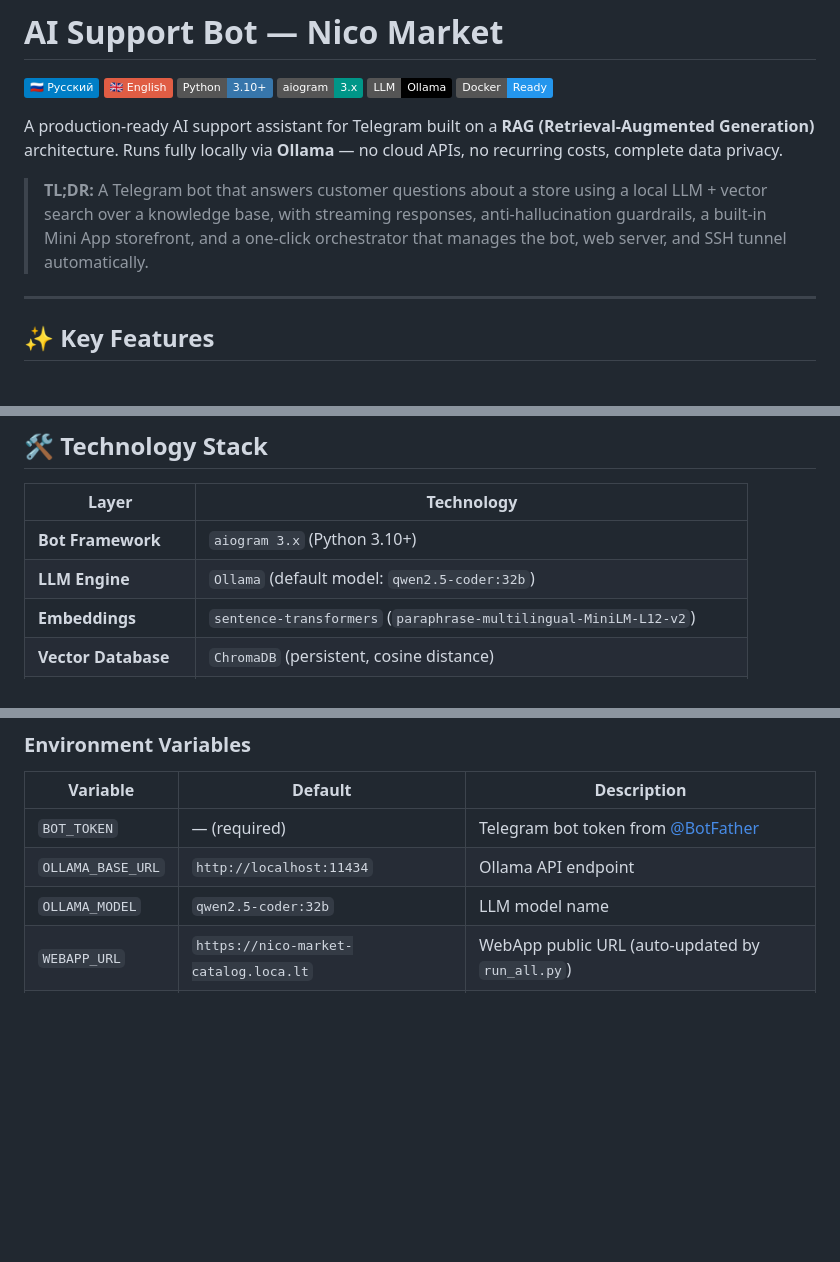
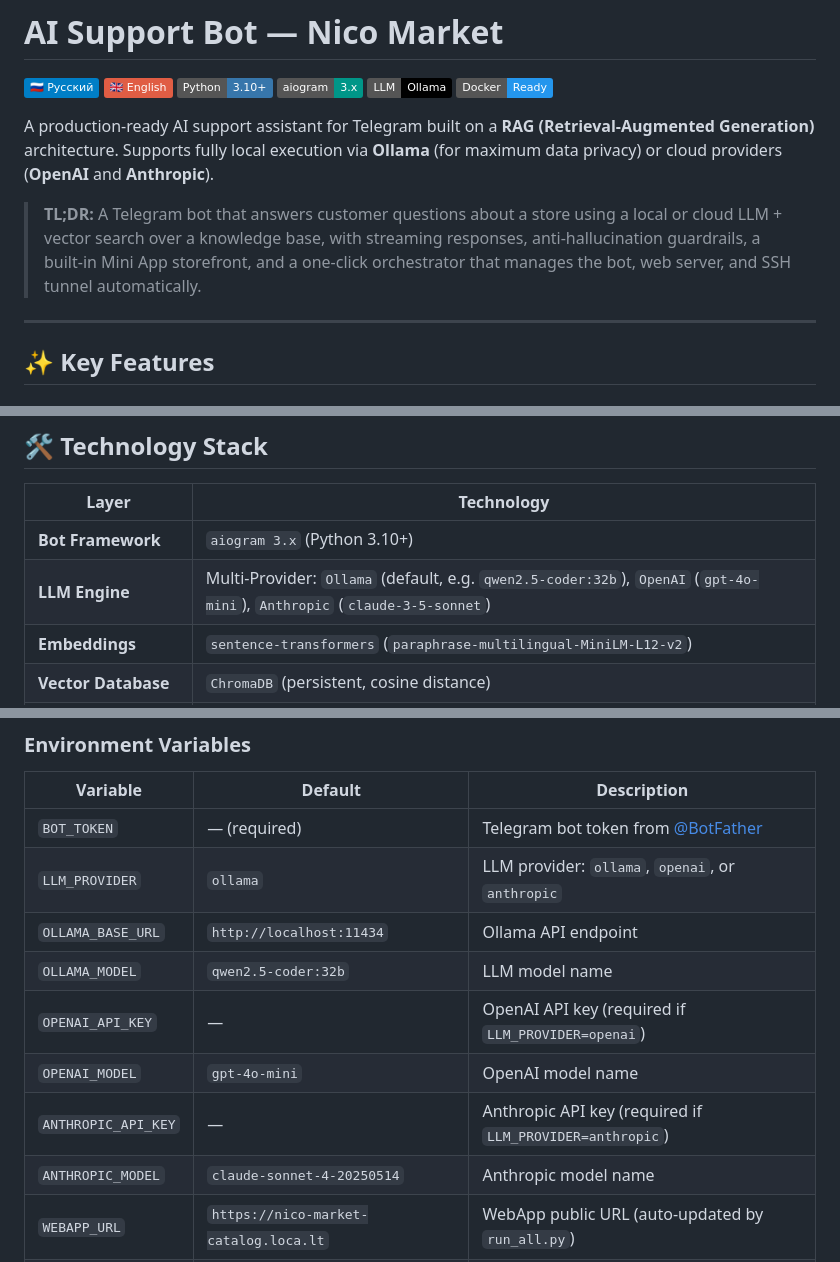
Before and after one commit to nicoai-dev/ai-support-bot, a Markdown page: README.md, 3 parts joined by grey strips. Rendered like a GitHub page; badges without logos; blank space fills up the shorter version.

```diff
--- a/README.md
+++ b/README.md
@@ -7,9 +7,9 @@
 [![Ollama](https://img.shields.io/badge/LLM-Ollama-black.svg)](https://ollama.ai/)
 [![Docker](https://img.shields.io/badge/Docker-Ready-2496ED.svg?logo=docker&logoColor=white)](https://docker.com)
 
-A production-ready AI support assistant for Telegram built on a **RAG (Retrieval-Augmented Generation)** architecture. Runs fully locally via **Ollama** — no cloud APIs, no recurring costs, complete data privacy.
+A production-ready AI support assistant for Telegram built on a **RAG (Retrieval-Augmented Generation)** architecture. Supports fully local execution via **Ollama** (for maximum data privacy) or cloud providers (**OpenAI** and **Anthropic**).
 
-> **TL;DR:** A Telegram bot that answers customer questions about a store using a local LLM + vector search over a knowledge base, with streaming responses, anti-hallucination guardrails, a built-in Mini App storefront, and a one-click orchestrator that manages the bot, web server, and SSH tunnel automatically.
+> **TL;DR:** A Telegram bot that answers customer questions about a store using a local or cloud LLM + vector search over a knowledge base, with streaming responses, anti-hallucination guardrails, a built-in Mini App storefront, and a one-click orchestrator that manages the bot, web server, and SSH tunnel automatically.
 
 ---
 
@@ -105,7 +105,7 @@ ai-support-bot/
 | Layer | Technology |
 |-------|-----------|
 | **Bot Framework** | `aiogram 3.x` (Python 3.10+) |
-| **LLM Engine** | `Ollama` (default model: `qwen2.5-coder:32b`) |
+| **LLM Engine** | Multi-Provider: `Ollama` (default, e.g. `qwen2.5-coder:32b`), `OpenAI` (`gpt-4o-mini`), `Anthropic` (`claude-3-5-sonnet`) |
 | **Embeddings** | `sentence-transformers` (`paraphrase-multilingual-MiniLM-L12-v2`) |
 | **Vector Database** | `ChromaDB` (persistent, cosine distance) |
 | **Lexical Search** | Custom `BM25Index` (tf-idf based ranker) |
@@ -182,8 +182,13 @@ docker-compose up --build -d
 | Variable | Default | Description |
 |----------|---------|-------------|
 | `BOT_TOKEN` | — (required) | Telegram bot token from [@BotFather](https://t.me/BotFather) |
+| `LLM_PROVIDER` | `ollama` | LLM provider: `ollama`, `openai`, or `anthropic` |
 | `OLLAMA_BASE_URL` | `http://localhost:11434` | Ollama API endpoint |
 | `OLLAMA_MODEL` | `qwen2.5-coder:32b` | LLM model name |
+| `OPENAI_API_KEY` | — | OpenAI API key (required if `LLM_PROVIDER=openai`) |
+| `OPENAI_MODEL` | `gpt-4o-mini` | OpenAI model name |
+| `ANTHROPIC_API_KEY` | — | Anthropic API key (required if `LLM_PROVIDER=anthropic`) |
+| `ANTHROPIC_MODEL` | `claude-sonnet-4-20250514` | Anthropic model name |
 | `WEBAPP_URL` | `https://nico-market-catalog.loca.lt` | WebApp public URL (auto-updated by `run_all.py`) |
 | `STORAGE_BACKEND` | `memory` | Session storage adapter: `memory` (SQLite) or `postgres` |
 | `DATABASE_URL` | — | Connection string for PostgreSQL backend |
```
Also changed, not shown: README_RU.md (+8 -3 lines).
